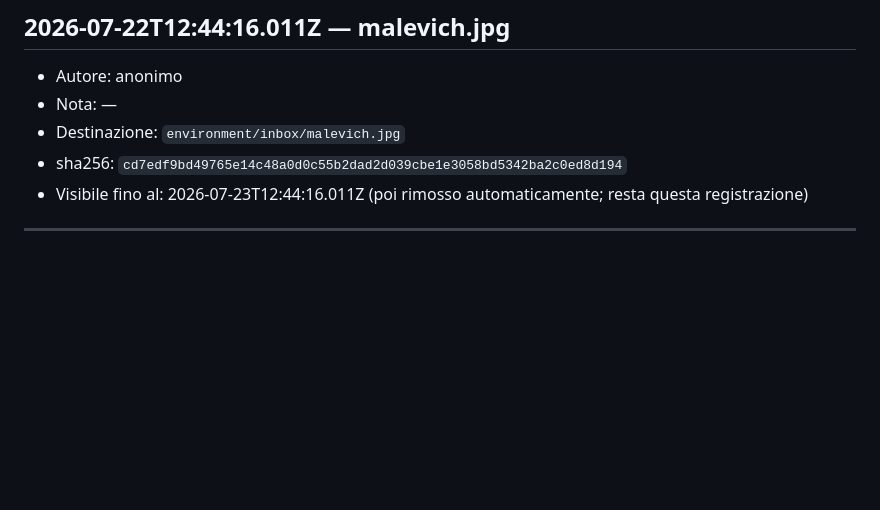
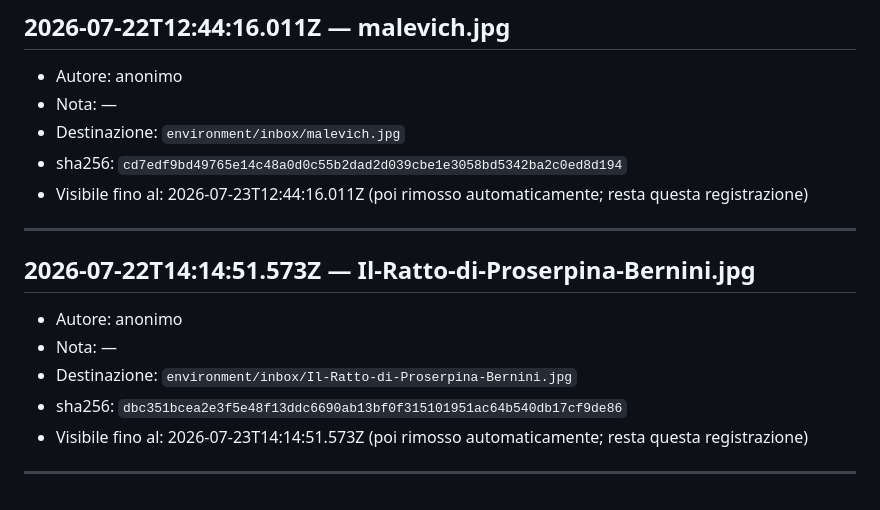
Before and after one commit to ciao-madesign/ADE, a Markdown page: ARRIVALS.md, the part around the change. Drawn GitHub-style; blank space fills up the shorter version.

Commit message:
Registrato arrivo: Il-Ratto-di-Proserpina-Bernini.jpg

```diff
--- a/ARRIVALS.md
+++ b/ARRIVALS.md
@@ -102,3 +102,12 @@ Ogni stimolo che un visitatore lascia ad ADE, dopo l'approvazione, entra nel suo
 - Visibile fino al: 2026-07-23T12:44:16.011Z (poi rimosso automaticamente; resta questa registrazione)
 
 ---
+
+## 2026-07-22T14:14:51.573Z — Il-Ratto-di-Proserpina-Bernini.jpg
+- Autore: anonimo
+- Nota: —
+- Destinazione: `environment/inbox/Il-Ratto-di-Proserpina-Bernini.jpg`
+- sha256: `dbc351bcea2e3f5e48f13ddc6690ab13bf0f315101951ac64b540db17cf9de86`
+- Visibile fino al: 2026-07-23T14:14:51.573Z (poi rimosso automaticamente; resta questa registrazione)
+
+---
```
